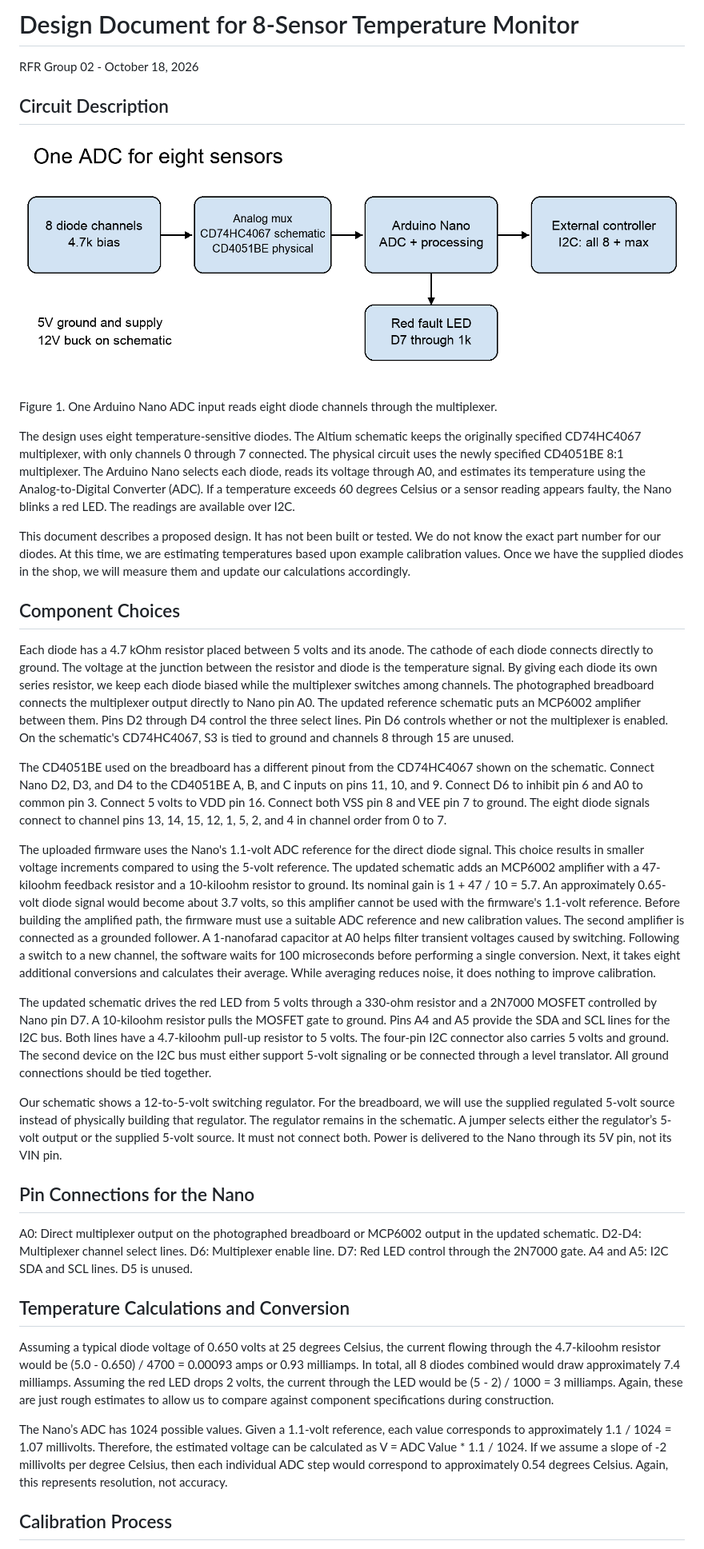
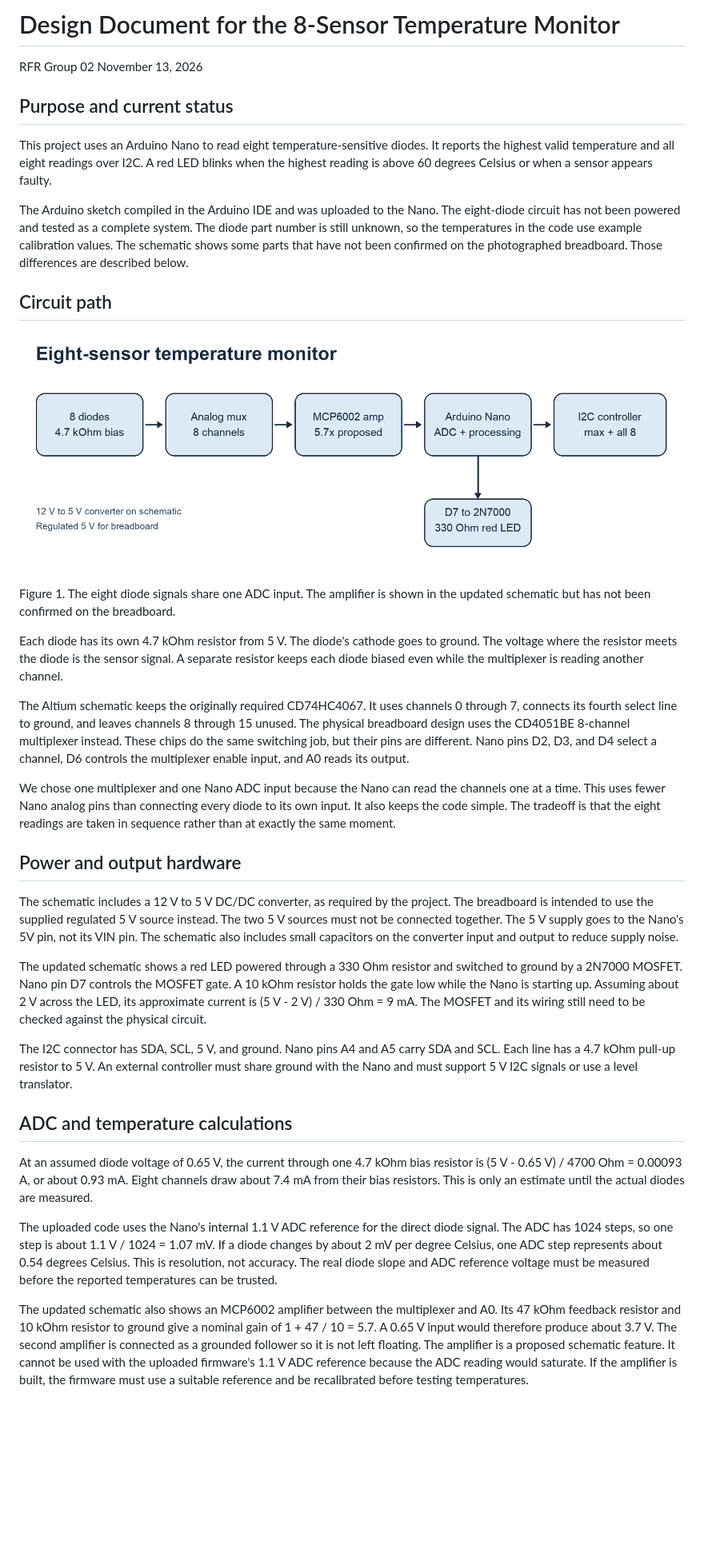
Before and after one commit to rickydamaraju/rfr27-newmember-02, a Markdown page: docs/design-document.md, the part around one of its changes. Shown at 80% size. Drawn GitHub-style; pictures changed too: docs/figures/architecture.png; blank space fills up the shorter version.

Commit message:
Update design document

```diff
--- a/docs/design-document.md
+++ b/docs/design-document.md
@@ -1,38 +1,39 @@
-# Design Document for 8-Sensor Temperature Monitor
+# Design Document for the 8-Sensor Temperature Monitor
 
-RFR Group 02 - October 18, 2026
+RFR Group 02
+November 13, 2026
 
-## Circuit Description
+## Purpose and current status
 
-![Circuit signal path](figures/architecture.png)
+This project uses an Arduino Nano to read eight temperature-sensitive diodes. It reports the highest valid temperature and all eight readings over I2C. A red LED blinks when the highest reading is above 60 degrees Celsius or when a sensor appears faulty.
 
-Figure 1. One Arduino Nano ADC input reads eight diode channels through the multiplexer.
+The Arduino sketch compiled in the Arduino IDE and was uploaded to the Nano. The eight-diode circuit has not been powered and tested as a complete system. The diode part number is still unknown, so the temperatures in the code use example calibration values. The schematic shows some parts that have not been confirmed on the photographed breadboard. Those differences are described below.
 
-The design uses eight temperature-sensitive diodes. The Altium schematic keeps the originally specified CD74HC4067 multiplexer, with only channels 0 through 7 connected. The physical circuit uses the newly specified CD4051BE 8:1 multiplexer. The Arduino Nano selects each diode, reads its voltage through A0, and estimates its temperature using the Analog-to-Digital Converter (ADC). If a temperature exceeds 60 degrees Celsius or a sensor reading appears faulty, the Nano blinks a red LED. The readings are available over I2C.
+## Circuit path
 
-This document describes a proposed design. It has not been built or tested. We do not know the exact part number for our diodes. At this time, we are estimating temperatures based upon example calibration values. Once we have the supplied diodes in the shop, we will measure them and update our calculations accordingly.
+![Eight-sensor circuit path](figures/architecture.png)
 
-## Component Choices
+Figure 1. The eight diode signals share one ADC input. The amplifier is shown in the updated schematic but has not been confirmed on the breadboard.
 
-Each diode has a 4.7 kOhm resistor placed between 5 volts and its anode. The cathode of each diode connects directly to ground. The voltage at the junction between the resistor and diode is the temperature signal. By giving each diode its own series resistor, we keep each diode biased while the multiplexer switches among channels. The photographed breadboard connects the multiplexer output directly to Nano pin A0. The updated reference schematic puts an MCP6002 amplifier between them. Pins D2 through D4 control the three select lines. Pin D6 controls whether or not the multiplexer is enabled. On the schematic's CD74HC4067, S3 is tied to ground and channels 8 through 15 are unused.
+Each diode has its own 4.7 kOhm resistor from 5 V. The diode's cathode goes to ground. The voltage where the resistor meets the diode is the sensor signal. A separate resistor keeps each diode biased even while the multiplexer is reading another channel.
 
-The CD4051BE used on the breadboard has a different pinout from the CD74HC4067 shown on the schematic. Connect Nano D2, D3, and D4 to the CD4051BE A, B, and C inputs on pins 11, 10, and 9. Connect D6 to inhibit pin 6 and A0 to common pin 3. Connect 5 volts to VDD pin 16. Connect both VSS pin 8 and VEE pin 7 to ground. The eight diode signals connect to channel pins 13, 14, 15, 12, 1, 5, 2, and 4 in channel order from 0 to 7.
+The Altium schematic keeps the originally required CD74HC4067. It uses channels 0 through 7, connects its fourth select line to ground, and leaves channels 8 through 15 unused. The physical breadboard design uses the CD4051BE 8-channel multiplexer instead. These chips do the same switching job, but their pins are different. Nano pins D2, D3, and D4 select a channel, D6 controls the multiplexer enable input, and A0 reads its output.
 
-The uploaded firmware uses the Nano's 1.1-volt ADC reference for the direct diode signal. This choice results in smaller voltage increments compared to using the 5-volt reference. The updated schematic adds an MCP6002 amplifier with a 47-kiloohm feedback resistor and a 10-kiloohm resistor to ground. Its nominal gain is 1 + 47 / 10 = 5.7. An approximately 0.65-volt diode signal would become about 3.7 volts, so this amplifier cannot be used with the firmware's 1.1-volt reference. Before building the amplified path, the firmware must use a suitable ADC reference and new calibration values. The second amplifier is connected as a grounded follower. A 1-nanofarad capacitor at A0 helps filter transient voltages caused by switching. Following a switch to a new channel, the software waits for 100 microseconds before performing a single conversion. Next, it takes eight additional conversions and calculates their average. While averaging reduces noise, it does nothing to improve calibration.
+We chose one multiplexer and one Nano ADC input because the Nano can read the channels one at a time. This uses fewer Nano analog pins than connecting every diode to its own input. It also keeps the code simple. The tradeoff is that the eight readings are taken in sequence rather than at exactly the same moment.
 
-The updated schematic drives the red LED from 5 volts through a 330-ohm resistor and a 2N7000 MOSFET controlled by Nano pin D7. A 10-kiloohm resistor pulls the MOSFET gate to ground. Pins A4 and A5 provide the SDA and SCL lines for the I2C bus. Both lines have a 4.7-kiloohm pull-up resistor to 5 volts. The four-pin I2C connector also carries 5 volts and ground. The second device on the I2C bus must either support 5-volt signaling or be connected through a level translator. All ground connections should be tied together.
+## Power and output hardware
 
-Our schematic shows a 12-to-5-volt switching regulator. For the breadboard, we will use the supplied regulated 5-volt source instead of physically building that regulator. The regulator remains in the schematic. A jumper selects either the regulator’s 5-volt output or the supplied 5-volt source. It must not connect both. Power is delivered to the Nano through its 5V pin, not its VIN pin.
+The schematic includes a 12 V to 5 V DC/DC converter, as required by the project. The breadboard is intended to use the supplied regulated 5 V source instead. The two 5 V sources must not be connected together. The 5 V supply goes to the Nano's 5V pin, not its VIN pin. The schematic also includes small capacitors on the converter input and output to reduce supply noise.
 
-## Pin Connections for the Nano
+The updated schematic shows a red LED powered through a 330 Ohm resistor and switched to ground by a 2N7000 MOSFET. Nano pin D7 controls the MOSFET gate. A 10 kOhm resistor holds the gate low while the Nano is starting up. Assuming about 2 V across the LED, its approximate current is (5 V - 2 V) / 330 Ohm = 9 mA. The MOSFET and its wiring still need to be checked against the physical circuit.
 
-A0: Direct multiplexer output on the photographed breadboard or MCP6002 output in the updated schematic. D2-D4: Multiplexer channel select lines. D6: Multiplexer enable line. D7: Red LED control through the 2N7000 gate. A4 and A5: I2C SDA and SCL lines. D5 is unused.
+The I2C connector has SDA, SCL, 5 V, and ground. Nano pins A4 and A5 carry SDA and SCL. Each line has a 4.7 kOhm pull-up resistor to 5 V. An external controller must share ground with the Nano and must support 5 V I2C signals or use a level translator.
 
-## Temperature Calculations and Conversion
+## ADC and temperature calculations
 
-Assuming a typical diode voltage of 0.650 volts at 25 degrees Celsius, the current flowing through the 4.7-kiloohm resistor would be (5.0 - 0.650) / 4700 = 0.00093 amps or 0.93 milliamps. In total, all 8 diodes combined would draw approximately 7.4 milliamps. Assuming the red LED drops 2 volts, the current through the LED would be (5 - 2) / 1000 = 3 milliamps. Again, these are just rough estimates to allow us to compare against component specifications during construction.
+At an assumed diode voltage of 0.65 V, the current through one 4.7 kOhm bias resistor is (5 V - 0.65 V) / 4700 Ohm = 0.00093 A, or about 0.93 mA. Eight channels draw about 7.4 mA from their bias resistors. This is only an estimate until the actual diodes are measured.
 
-The Nano’s ADC has 1024 possible values. Given a 1.1-volt reference, each value corresponds to approximately 1.1 / 1024 = 1.07 millivolts. Therefore, the estimated voltage can be calculated as V = ADC Value * 1.1 / 1024. If we assume a slope of -2 millivolts per degree Celsius, then each individual ADC step would correspond to approximately 0.54 degrees Celsius. Again, this represents resolution, not accuracy.
+The uploaded code uses the Nano's internal 1.1 V ADC reference for the direct diode signal. The ADC has 1024 steps, so one step is about 1.1 V / 1024 = 1.07 mV. If a diode changes by about 2 mV per degree Celsius, one ADC step represents about 0.54 degrees Celsius. This is resolution, not accuracy. The real diode slope and ADC reference voltage must be measured before the reported temperatures can be trusted.
 
-## Calibration Process
+The updated schematic also shows an MCP6002 amplifier between the multiplexer and A0. Its 47 kOhm feedback resistor and 10 kOhm resistor to ground give a nominal gain of 1 + 47 / 10 = 5.7. A 0.65 V input would therefore produce about 3.7 V. The second amplifier is connected as a grounded follower so it is not left floating. The amplifier is a proposed schematic feature. It cannot be used with the uploaded firmware's 1.1 V ADC reference because the ADC reading would saturate. If the amplifier is built, the firmware must use a suitable reference and be recalibrated before testing temperatures.
 
```
Also changed, not shown: other parts of docs/design-document.md (+19 -11 lines), docs/figures/flowchart.png (added), 1 other file.
